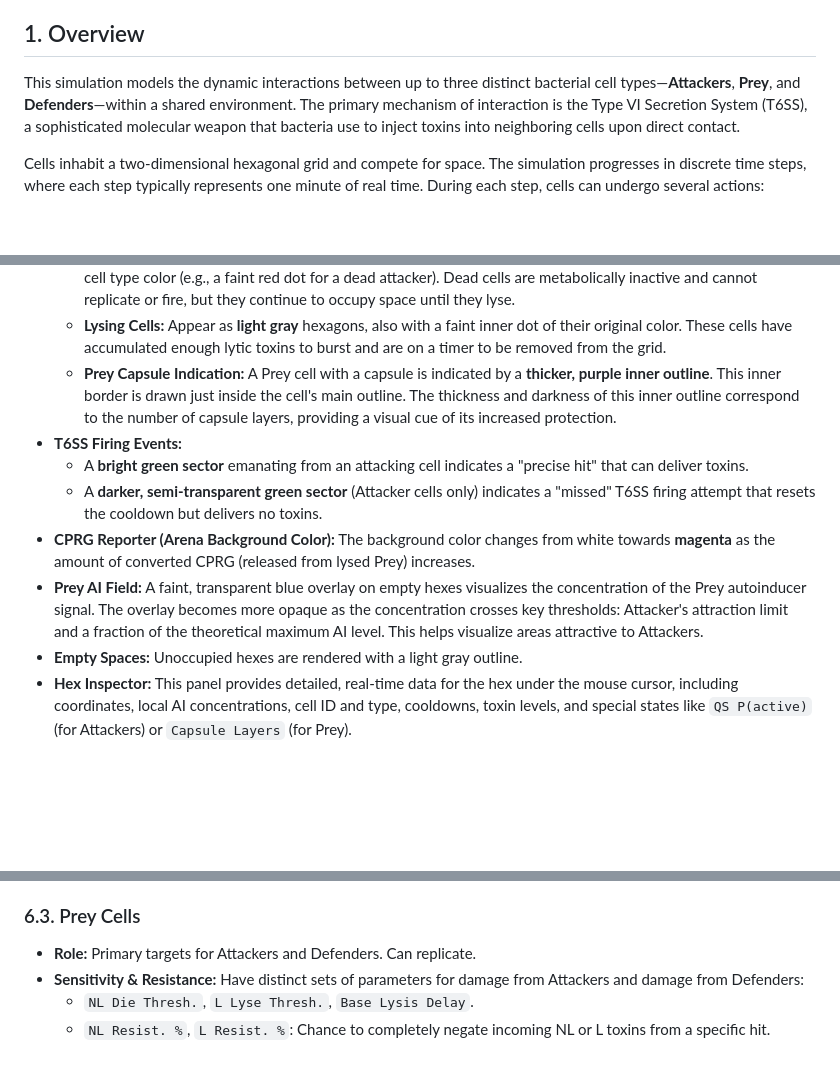
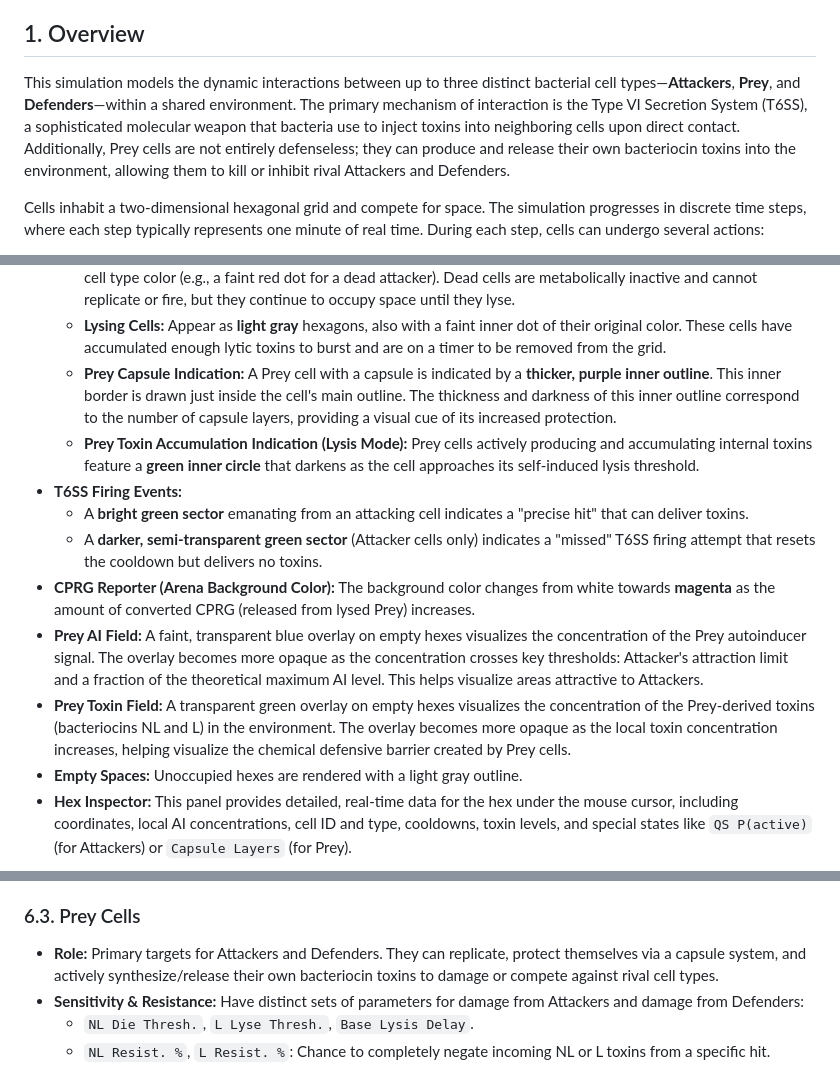
Before and after one commit to BaslerLab/BacFighT6, a Markdown page: README.md, 3 parts joined by grey strips. Drawn GitHub-style; blank space fills up the shorter version.

```diff
--- a/README.md
+++ b/README.md
@@ -29,7 +29,7 @@
 
 ## 1. Overview
 
-This simulation models the dynamic interactions between up to three distinct bacterial cell types—**Attackers**, **Prey**, and **Defenders**—within a shared environment. The primary mechanism of interaction is the Type VI Secretion System (T6SS), a sophisticated molecular weapon that bacteria use to inject toxins into neighboring cells upon direct contact.
+This simulation models the dynamic interactions between up to three distinct bacterial cell types—**Attackers**, **Prey**, and **Defenders**—within a shared environment. The primary mechanism of interaction is the Type VI Secretion System (T6SS), a sophisticated molecular weapon that bacteria use to inject toxins into neighboring cells upon direct contact. Additionally, Prey cells are not entirely defenseless; they can produce and release their own bacteriocin toxins into the environment, allowing them to kill or inhibit rival Attackers and Defenders.
 
 Cells inhabit a two-dimensional hexagonal grid and compete for space. The simulation progresses in discrete time steps, where each step typically represents one minute of real time. During each step, cells can undergo several actions:
 * **Replication:** Cells can divide to produce offspring if space is available and their internal replication cooldown has completed.
@@ -101,11 +102,13 @@ The simulation provides real-time visual feedback:
     * **Dead Cells:** Appear as **dark gray** hexagons. They also feature a smaller, faint inner dot matching their original cell type color (e.g., a faint red dot for a dead attacker). Dead cells are metabolically inactive and cannot replicate or fire, but they continue to occupy space until they lyse.
     * **Lysing Cells:** Appear as **light gray** hexagons, also with a faint inner dot of their original color. These cells have accumulated enough lytic toxins to burst and are on a timer to be removed from the grid.
 	* **Prey Capsule Indication:** A Prey cell with a capsule is indicated by a **thicker, purple inner outline**. This inner border is drawn just inside the cell's main outline. The thickness and darkness of this inner outline correspond to the number of capsule layers, providing a visual cue of its increased protection.
+	* **Prey Toxin Accumulation Indication (Lysis Mode):** Prey cells actively producing and accumulating internal toxins feature a **green inner circle** that darkens as the cell approaches its self-induced lysis threshold.
 * **T6SS Firing Events:**
     * A **bright green sector** emanating from an attacking cell indicates a "precise hit" that can deliver toxins.
     * A **darker, semi-transparent green sector** (Attacker cells only) indicates a "missed" T6SS firing attempt that resets the cooldown but delivers no toxins.
 * **CPRG Reporter (Arena Background Color):** The background color changes from white towards **magenta** as the amount of converted CPRG (released from lysed Prey) increases.
 * **Prey AI Field:** A faint, transparent blue overlay on empty hexes visualizes the concentration of the Prey autoinducer signal. The overlay becomes more opaque as the concentration crosses key thresholds: Attacker's attraction limit and a fraction of the theoretical maximum AI level. This helps visualize areas attractive to Attackers.
+* **Prey Toxin Field:** A transparent green overlay on empty hexes visualizes the concentration of the Prey-derived toxins (bacteriocins NL and L) in the environment. The overlay becomes more opaque as the local toxin concentration increases, helping visualize the chemical defensive barrier created by Prey cells.
 * **Empty Spaces:** Unoccupied hexes are rendered with a light gray outline.
 * **Hex Inspector:** This panel provides detailed, real-time data for the hex under the mouse cursor, including coordinates, local AI concentrations, cell ID and type, cooldowns, toxin levels, and special states like `QS P(active)` (for Attackers) or `Capsule Layers` (for Prey).
 
@@ -286,7 +292,7 @@ A cell's initial random state (e.g., its starting `replicationCooldown`) is set
     * `NL Die Thresh.` and `L Lyse Thresh.`: The cumulative Prey toxin units (absorbed from the grid) required to kill (growth arrest) or lyse the Attacker cell.
 
 ### 6.3. Prey Cells
-* **Role:** Primary targets for Attackers and Defenders. Can replicate.
+* **Role:** Primary targets for Attackers and Defenders. They can replicate, protect themselves via a capsule system, and actively synthesize/release their own bacteriocin toxins to damage or compete against rival cell types.
 * **Sensitivity & Resistance:** Have distinct sets of parameters for damage from Attackers and damage from Defenders:
     * `NL Die Thresh.`, `L Lyse Thresh.`, `Base Lysis Delay`.
     * `NL Resist. %`, `L Resist. %`: Chance to completely negate incoming NL or L toxins from a specific hit.
```
Also changed, not shown: other parts of README.md (+21 -11 lines).
